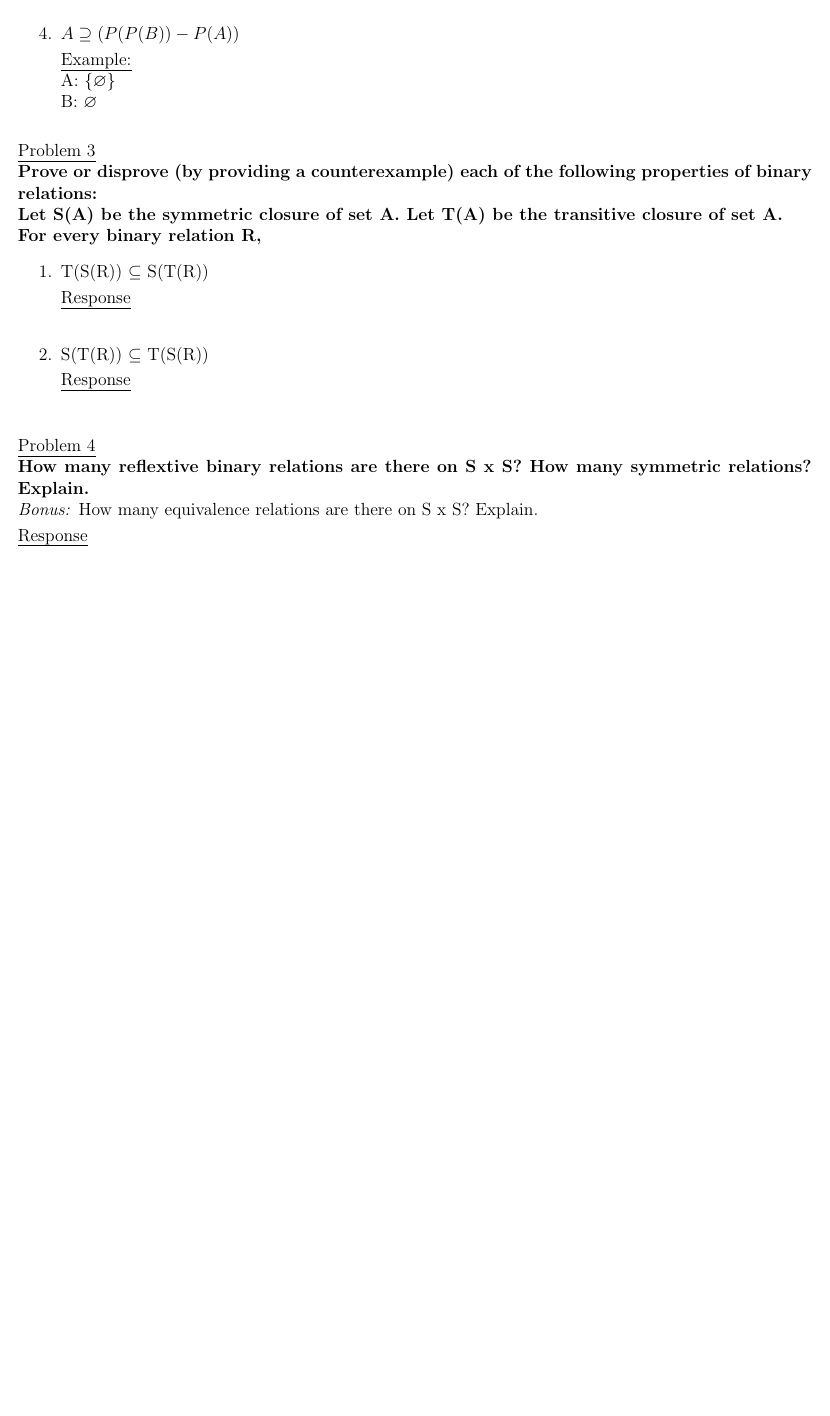
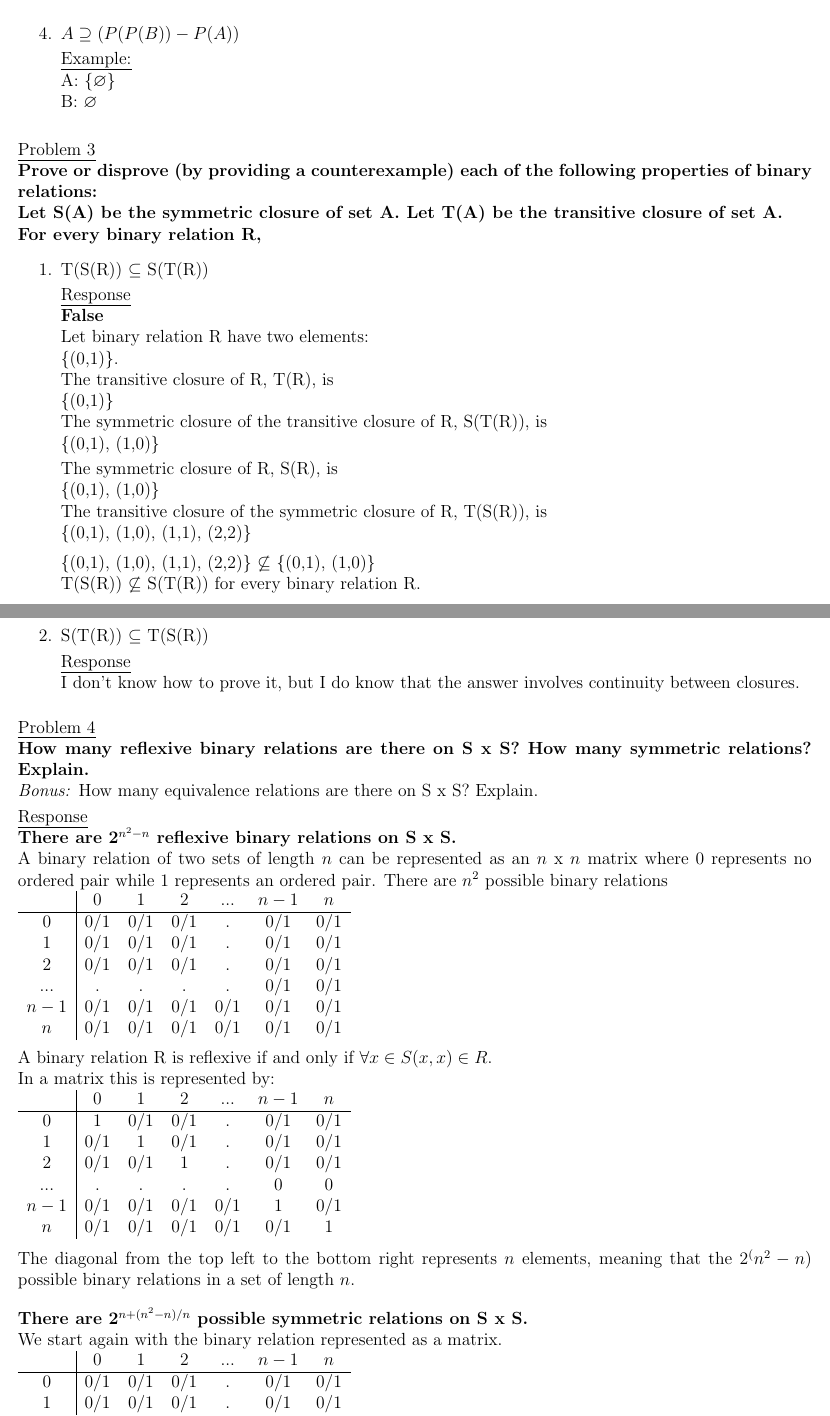
Before and after one commit to aliang6/cse150, a LaTeX problem sheet (hw2/hw2a/hw2a.tex): part of page 2 of 2 before the commit and two parts of pages 2 and 3 of 3 after it, the two joined at a grey line, cut so that both start at the same text, the shorter picture padded with empty space. Compiled offline with pdfLaTeX.

Commit message:
Completed hw2a

```diff
--- a/hw2/hw2a/hw2a.tex
+++ b/hw2/hw2a/hw2a.tex
@@ -101,16 +101,66 @@ Professor Bender
 \item T(S(R)) $\subseteq$ S(T(R))
 \smallskip
 \\*\uline{Response}
-\\*
+\\*\textbf{False}
+\\*Let binary relation R have two elements:
+\\*\{(0,1)\}.
+\\* The transitive closure of R, T(R), is
+\\*\{(0,1)\}
+\\*The symmetric closure of the transitive closure of R, S(T(R)), is
+\\*\{(0,1), (1,0)\}
+\smallskip
+\\*The symmetric closure of R, S(R), is
+\\*\{(0,1), (1,0)\}
+\\*The transitive closure of the symmetric closure of R, T(S(R)), is
+\\*\{(0,1), (1,0), (1,1), (2,2)\}
+\medskip
+\\*\{(0,1), (1,0), (1,1), (2,2)\} $\not\subseteq$ \{(0,1), (1,0)\}
+\\*T(S(R)) $\not\subseteq$ S(T(R)) for every binary relation R.
+
 \item S(T(R)) $\subseteq$ T(S(R))
 \smallskip
 \\*\uline{Response}
-\\*
+\\*I don't know how to prove it, but I do know that the answer involves continuity between closures.
 \end{enumerate}
 \medskip
 \uline{Problem 4}
-\\*\textbf{How many reflextive binary relations are there on S x S? How many symmetric relations? Explain.}
+\\*\textbf{How many reflexive binary relations are there on S x S? How many symmetric relations? Explain.}
 \\*\textit{Bonus:} How many equivalence relations are there on S x S? Explain.
 \smallskip
 \\*\uline{Response}
-\\*
+\\*\textbf{There are 2$^{n^2-n}$ reflexive binary relations on S x S.}
+\\*A binary relation of two sets of length $n$ can be represented as an $n$ x $n$ matrix where 0 represents no ordered pair while 1 represents an ordered pair. There are $n^2$ possible binary relations
+\\*\begin{tabular}{c|cccccc}
+& 0 & 1 & 2 & ... & $n-1$ & $n$\\
+\hline
+0 & 0/1 & 0/1 & 0/1 & . & 0/1 & 0/1\\
+1 & 0/1 & 0/1 & 0/1 & . & 0/1 & 0/1\\
+2 & 0/1 & 0/1 & 0/1 & . & 0/1 & 0/1\\
+... & . & . & . & . & 0/1 & 0/1\\
+$n-1$ & 0/1 & 0/1 & 0/1 & 0/1 & 0/1 & 0/1\\
+$n$ & 0/1 & 0/1 & 0/1 & 0/1 & 0/1 & 0/1\\
+\end{tabular}
+\medskip
+\\* A binary relation R is reflexive if and only if $\forall x \in S (x,x) \in R$.
+\\*In a matrix this is represented by:
+\\*\begin{tabular}{c|cccccc}
+& 0 & 1 & 2 & ... & $n-1$ & $n$\\
+\hline
+0 & 1 & 0/1 & 0/1 & . & 0/1 & 0/1\\
+1 & 0/1 & 1 & 0/1 & . & 0/1 & 0/1\\
+2 & 0/1 & 0/1 & 1 & . & 0/1 & 0/1\\
+... & . & . & . & . & 0 & 0\\
+$n-1$ & 0/1 & 0/1 & 0/1 & 0/1 & 1 & 0/1\\
+$n$ & 0/1 & 0/1 & 0/1 & 0/1 & 0/1 & 1\\
+\end{tabular}
+\medskip
+\\*The diagonal from the top left to the bottom right represents $n$ elements, meaning that the $2^(n^2-n)$ possible binary relations in a set of length $n$.
+\bigskip
+\\*\textbf{There are 2$^{n+(n^2-n)/n}$ possible symmetric relations on S x S.}
+\\* We start again with the binary relation represented as a matrix.
+\\*\begin{tabular}{c|cccccc}
+& 0 & 1 & 2 & ... & $n-1$ & $n$\\
+\hline
+0 & 0/1 & 0/1 & 0/1 & . & 0/1 & 0/1\\
+1 & 0/1 & 0/1 & 0/1 & . & 0/1 & 0/1\\
+2 & 0/1 & 0/1 & 0/1 & . & 0/1 & 0/1\\
@@ -117 +175,2 @@ Professor Bender
+\\* Combining the two, results in the total number of possible symmetric binary relations to be 2$^{n+(n^2-n)/n}$.
 \end{document}
```
Also changed, not shown: hw2/hw2a/hw2a.pdf, hw2/hw2a/hw2a.tex (16 more changed lines), 7 other files.
